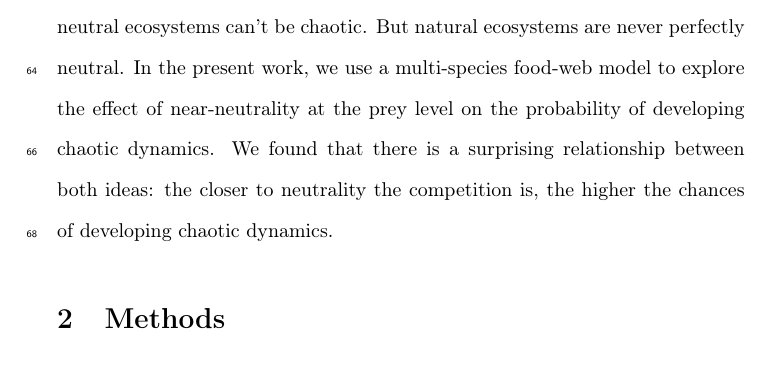
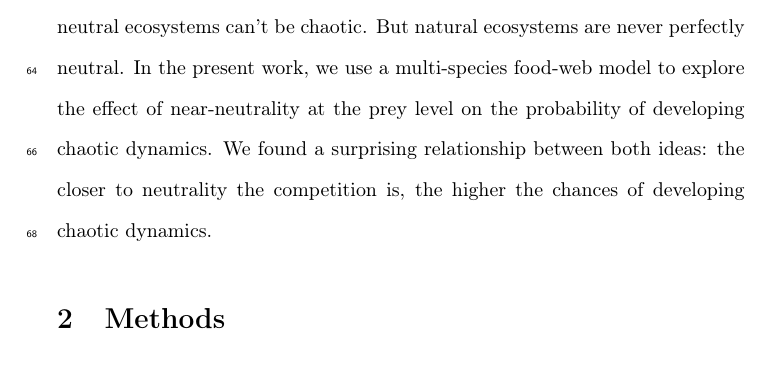
Before and after one commit to PabRod/Chaos-and-neutrality, a LaTeX paper (main.tex, which reads tex/02-background.tex): part of page 4 of 33, cut so that both start at the same text. Compiled offline with pdfLaTeX.

Commit message:
Minor edit

```diff
--- a/tex/02-background.tex
+++ b/tex/02-background.tex
@@ -4,4 +4,4 @@ Ever since Darwin, the idea that species must be sufficiently different to be ab
 
 In the extensive literature on potential mechanisms that could prevent competitive exclusion there are two relatively new ideas that radically differ from the rest and have created quite a stir: neutrality and chaos. The neutral theory of biodiversity introduced by Hubbell \cite{Hubbell2001} proposes that species that are entirely equivalent can coexist in a neutral way because none is able to outcompete the other. The concept of completely equivalent species has met skepticism as it is incompatible with the idea that all species are different. However, it turns out that also \textit{"near-neutrality"} arises robustly in models of competition and evolution and may boost the chances for coexistence \cite{Scheffer2006, Scheffer2018, Fort2009, Fort2010}. Support for such near-neutrality has been found in a wide range of communities \cite{Scheffer2006, Vergnon2013, Scheffera, Segura2013, Vergnon2012}. The second relatively new and controversial mechanism that may prevent competitive exclusion is \textit{"super-saturated coexistence"} in communities that display chaotic dynamics \cite{Huisman1999}. This is in a sense analogous to the prevention of competitive exclusion in fluctuating environments, except that deterministic chaos may arise in autonomous non-linear systems without any external perturbation. Although there has been much debate about the question whether such internally driven complex dynamics plays an important role in ecosystems, several studies support the idea that chaos can be an essential ingredient of natural dynamics \cite{Huisman1999, Beninca2008, Dakos2009b}.
 
-Intuitively, a relation between chaos and neutrality seems unlikely, as fully neutral ecosystems can't be chaotic. But natural ecosystems are never perfectly neutral. In the present work, we use a multi-species food-web model to explore the effect of near-neutrality at the prey level on the probability of developing chaotic dynamics. We found that there is a surprising relationship between both ideas: the closer to neutrality the competition is, the higher the chances of developing chaotic dynamics.
+Intuitively, a relation between chaos and neutrality seems unlikely, as fully neutral ecosystems can't be chaotic. But natural ecosystems are never perfectly neutral. In the present work, we use a multi-species food-web model to explore the effect of near-neutrality at the prey level on the probability of developing chaotic dynamics. We found a surprising relationship between both ideas: the closer to neutrality the competition is, the higher the chances of developing chaotic dynamics.
```
